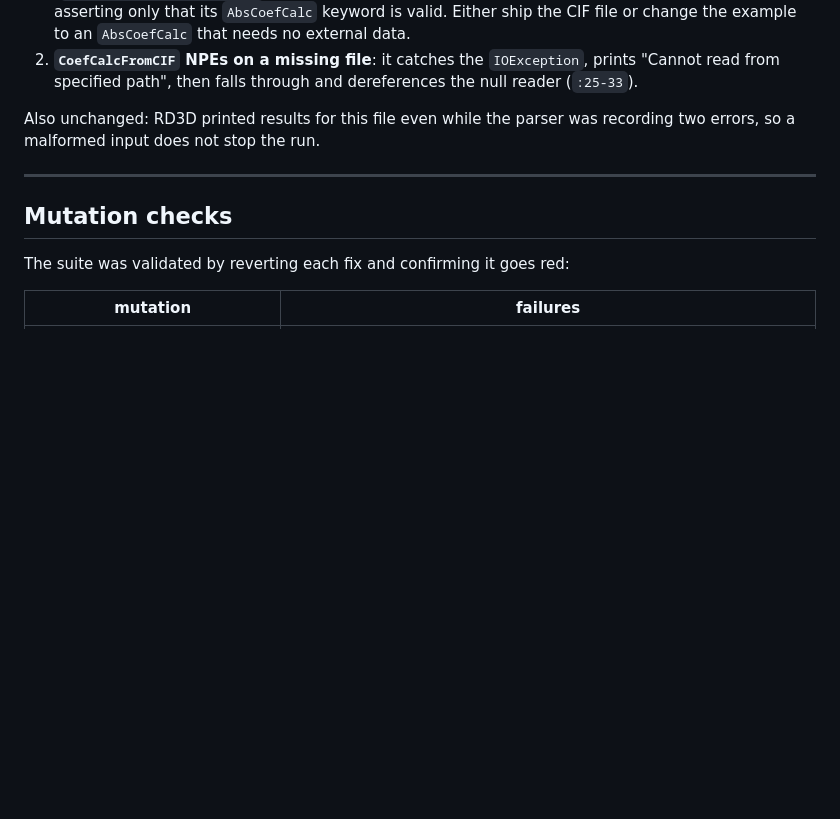
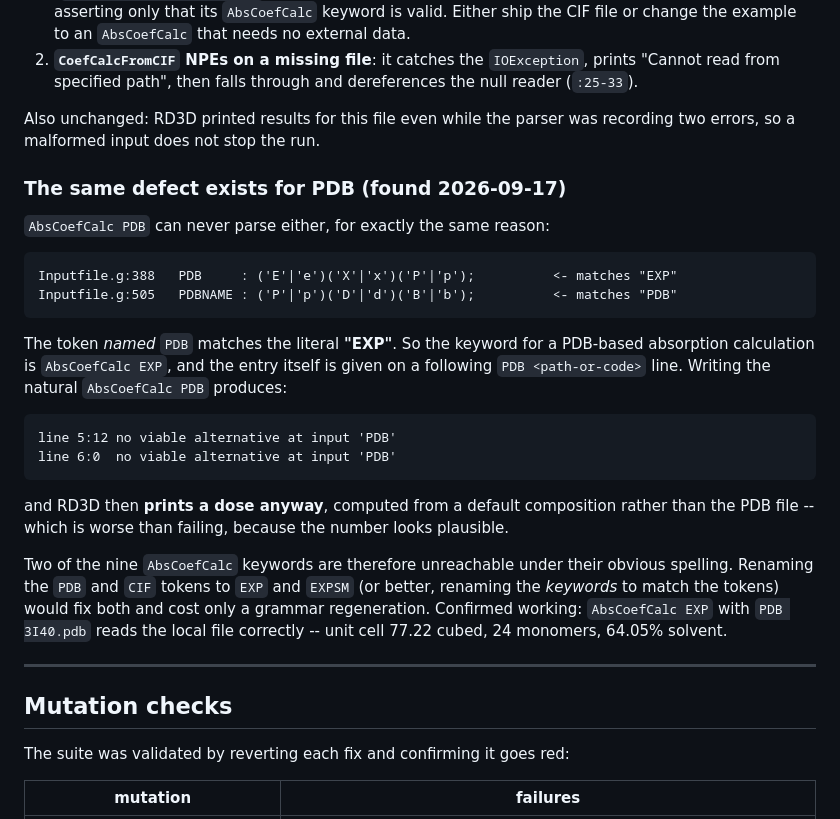
Before and after one commit to GarmanGroup/RADDOSE-3D, a Markdown page: TEST-TRIAGE.md, the part around the change. GitHub-like rendering; blank space fills up the shorter version.

Commit message:
docs: record that AbsCoefCalc PDB cannot parse either
Same defect as the CIF/EXPSM case already documented in TEST-TRIAGE.md #8: the
grammar token *named* PDB matches the literal "EXP" (Inputfile.g:388), while
PDBNAME matches "PDB" (:505). So the keyword for a PDB-based absorption
calculation is EXP, and "AbsCoefCalc PDB" -- the obvious spelling -- can never
parse.

Worse than the CIF case: RD3D reports two parse errors and then prints a dose
anyway, computed from a default composition rather than the PDB file. The
number looks plausible.

Two of the nine AbsCoefCalc keywords are unreachable under their natural
spelling. Found while building the Python port's conformance corpus, where
"AbsCoefCalc EXP" plus "PDB 3I40.pdb" reads a local file correctly.

Co-Authored-By: Claude Opus 5 (1M context) <noreply@anthropic.com>
(cherry picked from commit 83fcfb249e1bd816cd369758f16c69309bd24e9e)

````diff
--- a/TEST-TRIAGE.md
+++ b/TEST-TRIAGE.md
@@ -352,6 +352,36 @@ Two things remain open, both reported rather than changed:
 Also unchanged: RD3D printed results for this file even while the parser was
 recording two errors, so a malformed input does not stop the run.
 
+### The same defect exists for PDB (found 2026-09-17)
+
+`AbsCoefCalc PDB` can never parse either, for exactly the same reason:
+
+```
+Inputfile.g:388   PDB     : ('E'|'e')('X'|'x')('P'|'p');          <- matches "EXP"
+Inputfile.g:505   PDBNAME : ('P'|'p')('D'|'d')('B'|'b');          <- matches "PDB"
+```
+
+The token *named* `PDB` matches the literal **"EXP"**. So the keyword for a
+PDB-based absorption calculation is `AbsCoefCalc EXP`, and the entry itself is
+given on a following `PDB <path-or-code>` line. Writing the natural
+`AbsCoefCalc PDB` produces:
+
+```
+line 5:12 no viable alternative at input 'PDB'
+line 6:0  no viable alternative at input 'PDB'
+```
+
+and RD3D then **prints a dose anyway**, computed from a default composition
+rather than the PDB file -- which is worse than failing, because the number
+looks plausible.
+
+Two of the nine `AbsCoefCalc` keywords are therefore unreachable under their
+obvious spelling. Renaming the `PDB` and `CIF` tokens to `EXP` and `EXPSM` (or
+better, renaming the *keywords* to match the tokens) would fix both and cost
+only a grammar regeneration. Confirmed working: `AbsCoefCalc EXP` with
+`PDB 3I40.pdb` reads the local file correctly -- unit cell 77.22 cubed, 24
+monomers, 64.05% solvent.
+
 ---
 
 ## Mutation checks
````
